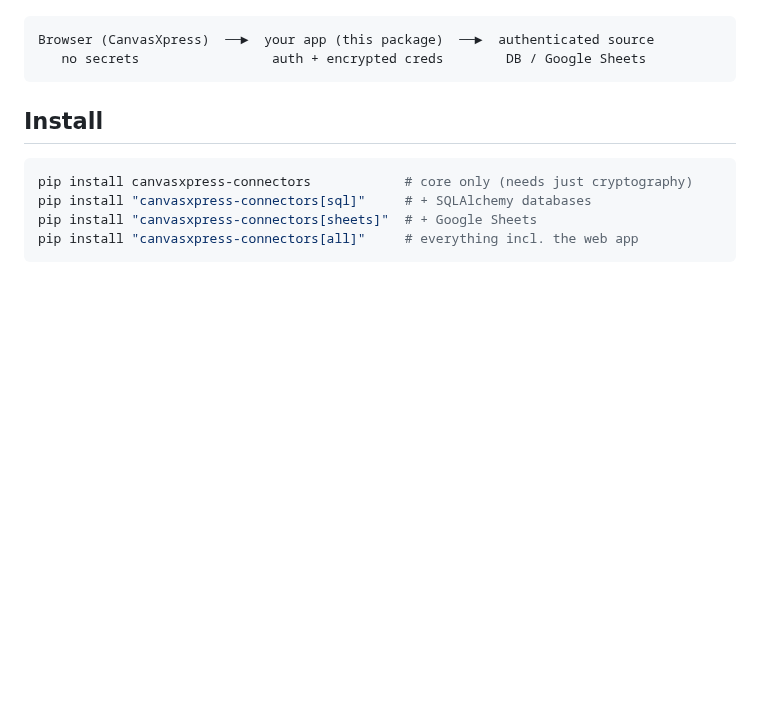
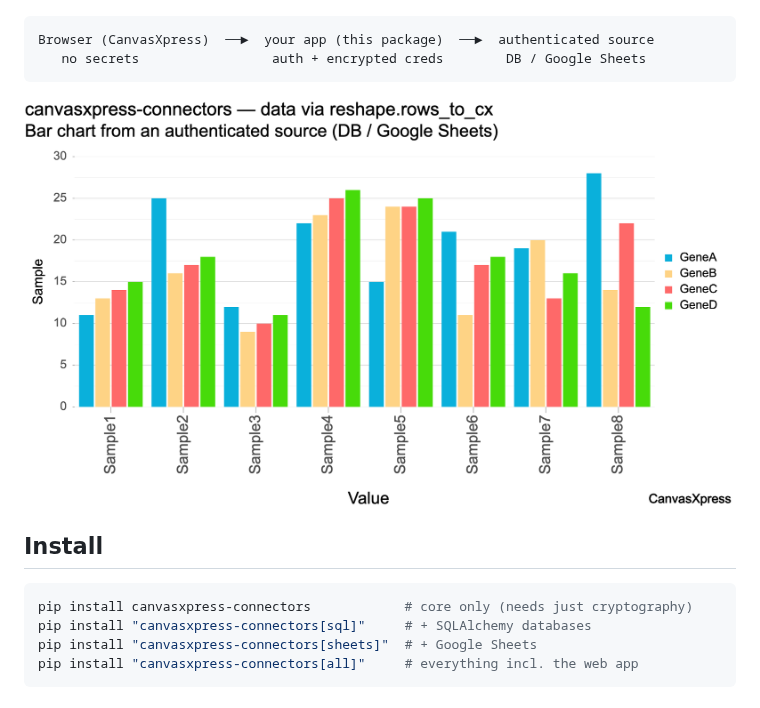
Before and after one commit to neuhausi/canvasxpress-connectors, a Markdown page: README.md, the part around the change. Drawn GitHub-style; pictures changed too: docs/screenshot.png (added); blank space fills up the shorter version.

Commit message:
docs: add example chart screenshot to README
- docs/screenshot.png: sample bar chart (rows_to_cx output)
- docs/make-screenshot.html: reproducible generator for the image
- README: embed the screenshot under the intro

Co-Authored-By: Claude Opus 4.8 <noreply@anthropic.com>

````diff
--- a/README.md
+++ b/README.md
@@ -13,6 +13,8 @@ served from **your own origin**. The browser never holds a credential.
 Browser (CanvasXpress)  ──►  your app (this package)  ──►  authenticated source
    no secrets                 auth + encrypted creds        DB / Google Sheets
 ```
+
+![Example CanvasXpress bar chart rendered from data reshaped by canvasxpress-connectors](docs/screenshot.png)
 
 ## Install
 
````
Also changed, not shown: 1 other file.
